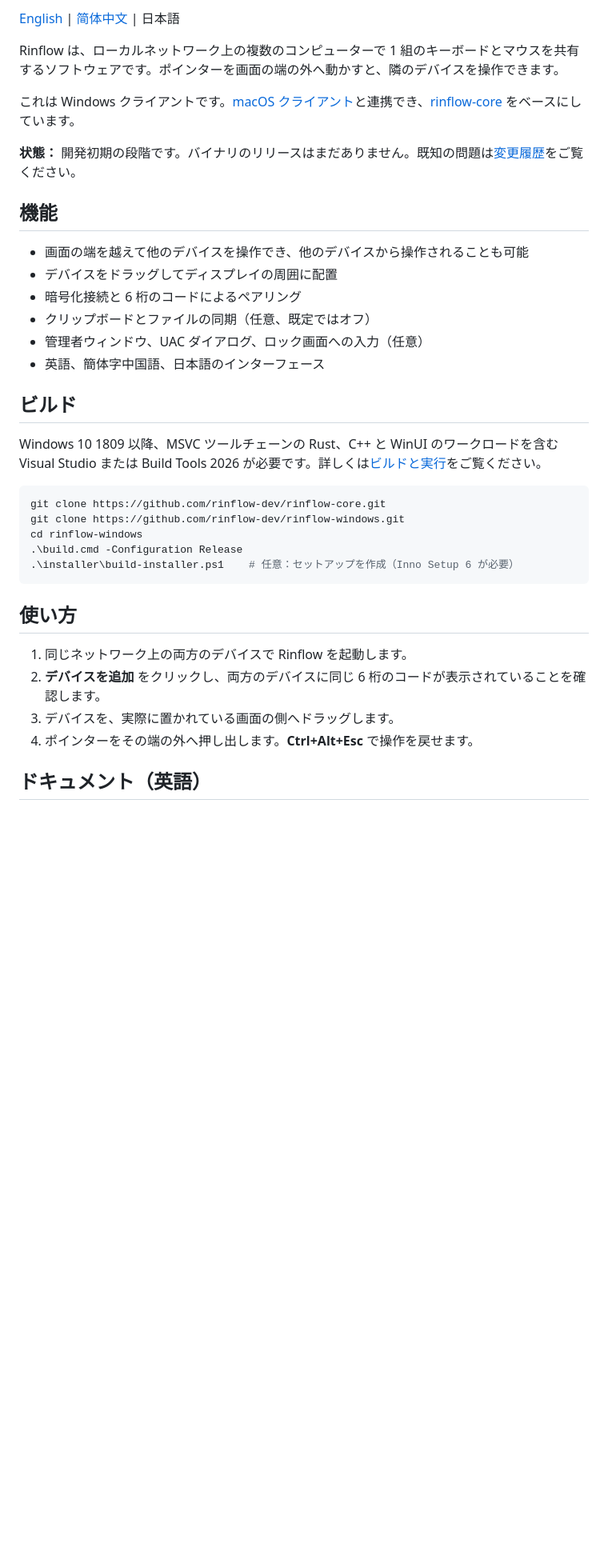
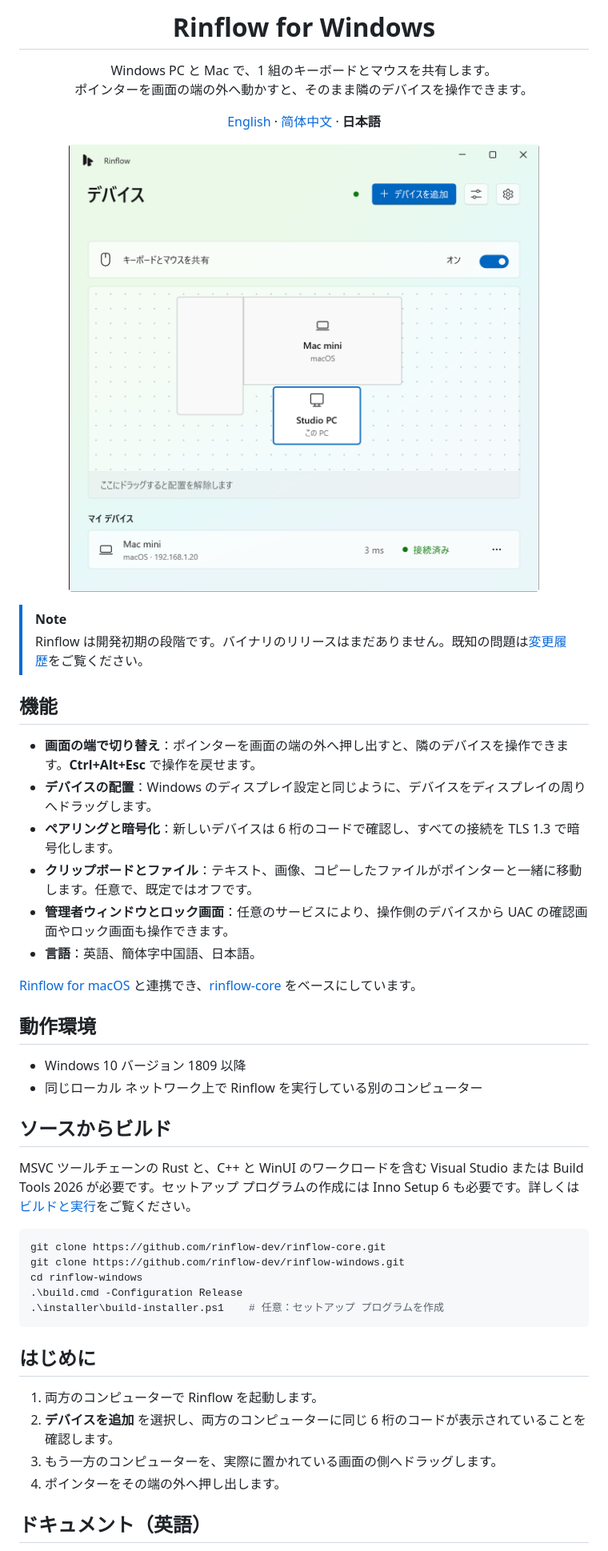
Before and after one commit to rinflow-dev/rinflow-windows, a Markdown page: README.ja.md, the part around one of its changes. Shown at 80% size. GitHub-like rendering; pictures changed too: docs/images/devices-ja-JP-light.png (added); blank space fills up the shorter version.

````diff
--- a/README.ja.md
+++ b/README.ja.md
@@ -2,39 +7,59 @@
 
-[English](README.md) | [简体中文](README.zh-CN.md) | 日本語
+<h1 align="center">Rinflow for Windows</h1>
 
-Rinflow は、ローカルネットワーク上の複数のコンピューターで 1 組のキーボードとマウスを共有するソフトウェアです。ポインターを画面の端の外へ動かすと、隣のデバイスを操作できます。
+<p align="center">
+  Windows PC と Mac で、1 組のキーボードとマウスを共有します。<br>
+  ポインターを画面の端の外へ動かすと、そのまま隣のデバイスを操作できます。
+</p>
 
-これは Windows クライアントです。[macOS クライアント](https://github.com/rinflow-dev/rinflow-macos)と連携でき、[rinflow-core](https://github.com/rinflow-dev/rinflow-core) をベースにしています。
+<p align="center">
+  <a href="README.md">English</a> · <a href="README.zh-CN.md">简体中文</a> · <b>日本語</b>
+</p>
 
-**状態：** 開発初期の段階です。バイナリのリリースはまだありません。既知の問題は[変更履歴](CHANGELOG.md)をご覧ください。
+<p align="center">
+  <picture>
+    <source media="(prefers-color-scheme: dark)" srcset="docs/images/devices-ja-JP-dark.png">
+    <img src="docs/images/devices-ja-JP-light.png" width="600" alt="デバイス画面：Mac mini をこの PC の上に配置し、接続済み">
+  </picture>
+</p>
+
+> [!NOTE]
+> Rinflow は開発初期の段階です。バイナリのリリースはまだありません。既知の問題は[変更履歴](CHANGELOG.md)をご覧ください。
 
 ## 機能
 
-- 画面の端を越えて他のデバイスを操作でき、他のデバイスから操作されることも可能
-- デバイスをドラッグしてディスプレイの周囲に配置
-- 暗号化接続と 6 桁のコードによるペアリング
-- クリップボードとファイルの同期（任意、既定ではオフ）
-- 管理者ウィンドウ、UAC ダイアログ、ロック画面への入力（任意）
-- 英語、簡体字中国語、日本語のインターフェース
+- **画面の端で切り替え**：ポインターを画面の端の外へ押し出すと、隣のデバイスを操作できます。**Ctrl+Alt+Esc** で操作を戻せます。
+- **デバイスの配置**：Windows のディスプレイ設定と同じように、デバイスをディスプレイの周りへドラッグします。
+- **ペアリングと暗号化**：新しいデバイスは 6 桁のコードで確認し、すべての接続を TLS 1.3 で暗号化します。
+- **クリップボードとファイル**：テキスト、画像、コピーしたファイルがポインターと一緒に移動します。任意で、既定ではオフです。
+- **管理者ウィンドウとロック画面**：任意のサービスにより、操作側のデバイスから UAC の確認画面やロック画面も操作できます。
+- **言語**：英語、簡体字中国語、日本語。
 
-## ビルド
+[Rinflow for macOS](https://github.com/rinflow-dev/rinflow-macos) と連携でき、[rinflow-core](https://github.com/rinflow-dev/rinflow-core) をベースにしています。
 
-Windows 10 1809 以降、MSVC ツールチェーンの Rust、C++ と WinUI のワークロードを含む Visual Studio または Build Tools 2026 が必要です。詳しくは[ビルドと実行](docs/building.md)をご覧ください。
+## 動作環境
+
+- Windows 10 バージョン 1809 以降
+- 同じローカル ネットワーク上で Rinflow を実行している別のコンピューター
+
+## ソースからビルド
+
+MSVC ツールチェーンの Rust と、C++ と WinUI のワークロードを含む Visual Studio または Build Tools 2026 が必要です。セットアップ プログラムの作成には Inno Setup 6 も必要です。詳しくは[ビルドと実行](docs/building.md)をご覧ください。
 
 ```powershell
 git clone https://github.com/rinflow-dev/rinflow-core.git
 git clone https://github.com/rinflow-dev/rinflow-windows.git
 cd rinflow-windows
 .\build.cmd -Configuration Release
-.\installer\build-installer.ps1    # 任意：セットアップを作成（Inno Setup 6 が必要）
+.\installer\build-installer.ps1    # 任意：セットアップ プログラムを作成
 ```
 
-## 使い方
+## はじめに
 
-1. 同じネットワーク上の両方のデバイスで Rinflow を起動します。
-2. **デバイスを追加** をクリックし、両方のデバイスに同じ 6 桁のコードが表示されていることを確認します。
-3. デバイスを、実際に置かれている画面の側へドラッグします。
-4. ポインターをその端の外へ押し出します。**Ctrl+Alt+Esc** で操作を戻せます。
+1. 両方のコンピューターで Rinflow を起動します。
+2. **デバイスを追加** を選択し、両方のコンピューターに同じ 6 桁のコードが表示されていることを確認します。
+3. もう一方のコンピューターを、実際に置かれている画面の側へドラッグします。
+4. ポインターをその端の外へ押し出します。
 
 ## ドキュメント（英語）
 
````
Also changed, not shown: other parts of README.ja.md (+6 -1 lines), README.md (+45 -20 lines), README.zh-CN.md (+44 -19 lines), docs/images/devices-en-US-dark.png (added), docs/images/devices-en-US-light.png (added), docs/images/devices-ja-JP-dark.png (added), docs/images/devices-zh-CN-dark.png (added), docs/images/devices-zh-CN-light.png (added).
